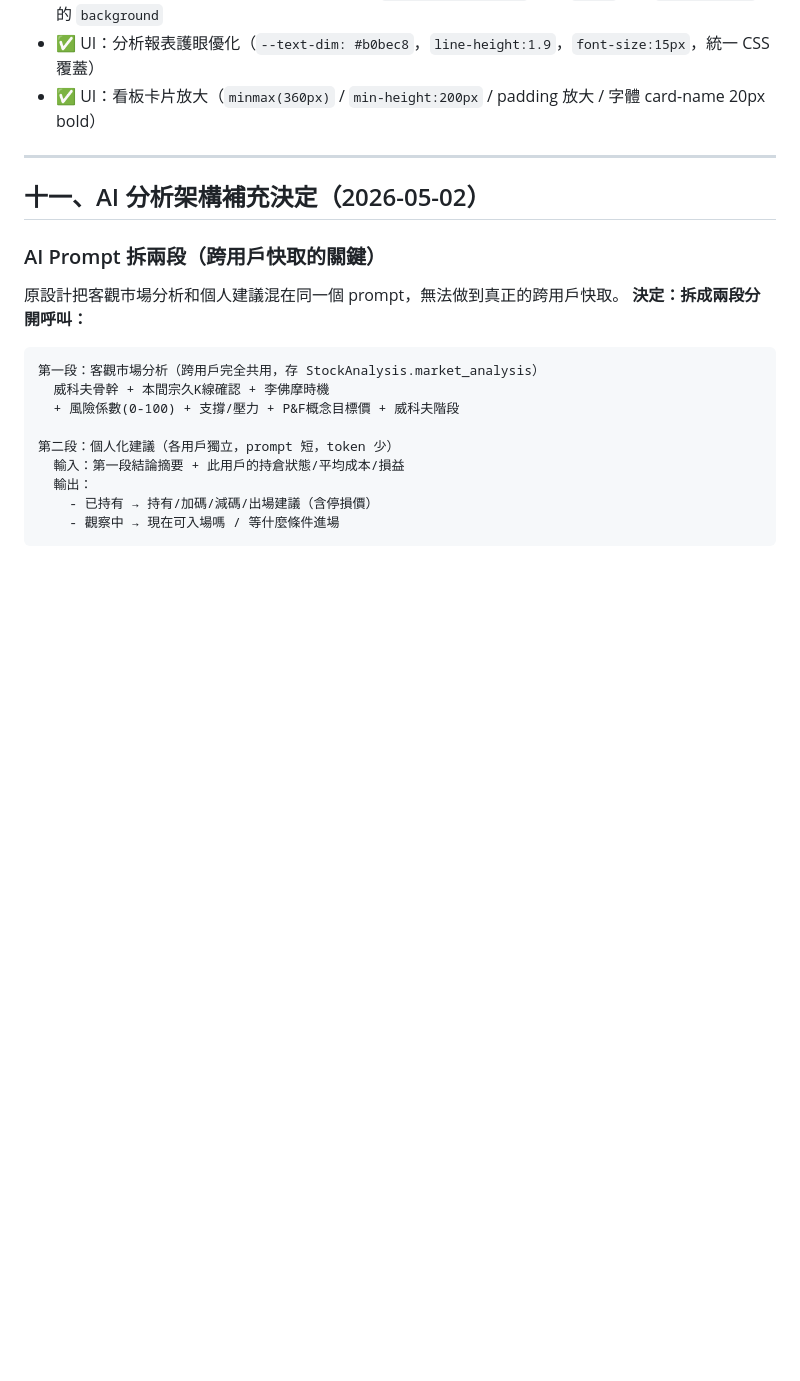
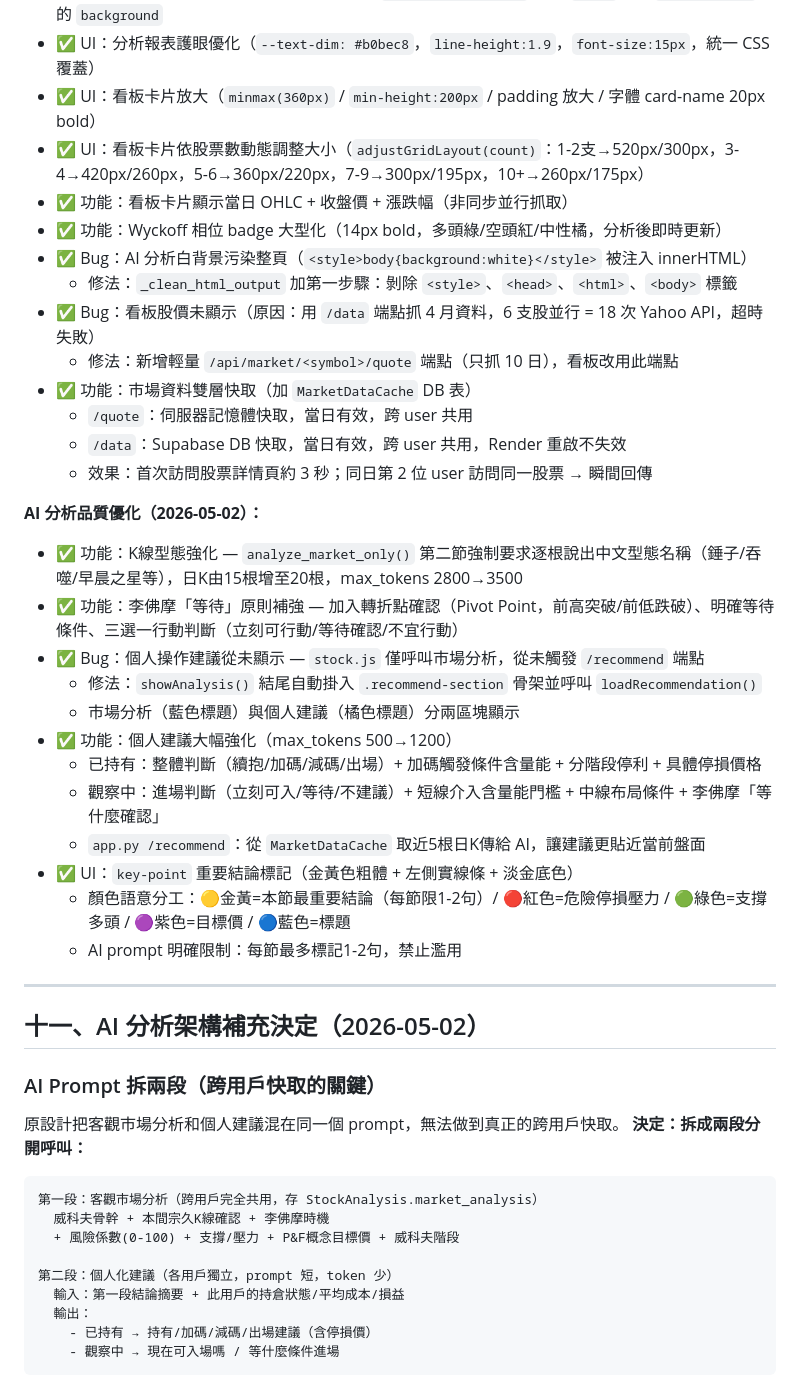
Before and after one commit to Jason690926/investment-system, a Markdown page: plan.md, the part around the change. GitHub-like rendering; blank space fills up the shorter version.

Commit message:
docs: update plan with AI analysis quality improvements (2026-05-02)
Co-Authored-By: Claude Sonnet 4.6 <noreply@anthropic.com>

```diff
--- a/plan.md
+++ b/plan.md
@@ -330,6 +330,31 @@ jobs:
 - ✅ Bug：Dashboard 風險係數數字有色塊 → `.risk-low/mid/high` 改為 `color`，補 `.risk-fill.*` 的 `background`
 - ✅ UI：分析報表護眼優化（`--text-dim: #b0bec8`，`line-height:1.9`，`font-size:15px`，統一 CSS 覆蓋）
 - ✅ UI：看板卡片放大（`minmax(360px)` / `min-height:200px` / padding 放大 / 字體 card-name 20px bold）
+- ✅ UI：看板卡片依股票數動態調整大小（`adjustGridLayout(count)`：1-2支→520px/300px，3-4→420px/260px，5-6→360px/220px，7-9→300px/195px，10+→260px/175px）
+- ✅ 功能：看板卡片顯示當日 OHLC + 收盤價 + 漲跌幅（非同步並行抓取）
+- ✅ 功能：Wyckoff 相位 badge 大型化（14px bold，多頭綠/空頭紅/中性橘，分析後即時更新）
+- ✅ Bug：AI 分析白背景污染整頁（`<style>body{background:white}</style>` 被注入 innerHTML）
+  - 修法：`_clean_html_output` 加第一步驟：剝除 `<style>`、`<head>`、`<html>`、`<body>` 標籤
+- ✅ Bug：看板股價未顯示（原因：用 `/data` 端點抓 4 月資料，6 支股並行 = 18 次 Yahoo API，超時失敗）
+  - 修法：新增輕量 `/api/market/<symbol>/quote` 端點（只抓 10 日），看板改用此端點
+- ✅ 功能：市場資料雙層快取（加 `MarketDataCache` DB 表）
+  - `/quote`：伺服器記憶體快取，當日有效，跨 user 共用
+  - `/data`：Supabase DB 快取，當日有效，跨 user 共用，Render 重啟不失效
+  - 效果：首次訪問股票詳情頁約 3 秒；同日第 2 位 user 訪問同一股票 → 瞬間回傳
+
+**AI 分析品質優化（2026-05-02）：**
+- ✅ 功能：K線型態強化 — `analyze_market_only()` 第二節強制要求逐根說出中文型態名稱（錘子/吞噬/早晨之星等），日K由15根增至20根，max_tokens 2800→3500
+- ✅ 功能：李佛摩「等待」原則補強 — 加入轉折點確認（Pivot Point，前高突破/前低跌破）、明確等待條件、三選一行動判斷（立刻可行動/等待確認/不宜行動）
+- ✅ Bug：個人操作建議從未顯示 — `stock.js` 僅呼叫市場分析，從未觸發 `/recommend` 端點
+  - 修法：`showAnalysis()` 結尾自動掛入 `.recommend-section` 骨架並呼叫 `loadRecommendation()`
+  - 市場分析（藍色標題）與個人建議（橘色標題）分兩區塊顯示
+- ✅ 功能：個人建議大幅強化（max_tokens 500→1200）
+  - 已持有：整體判斷（續抱/加碼/減碼/出場）+ 加碼觸發條件含量能 + 分階段停利 + 具體停損價格
+  - 觀察中：進場判斷（立刻可入/等待/不建議）+ 短線介入含量能門檻 + 中線布局條件 + 李佛摩「等什麼確認」
+  - `app.py /recommend`：從 `MarketDataCache` 取近5根日K傳給 AI，讓建議更貼近當前盤面
+- ✅ UI：`key-point` 重要結論標記（金黃色粗體 + 左側實線條 + 淡金底色）
+  - 顏色語意分工：🟡金黃=本節最重要結論（每節限1-2句）/ 🔴紅色=危險停損壓力 / 🟢綠色=支撐多頭 / 🟣紫色=目標價 / 🔵藍色=標題
+  - AI prompt 明確限制：每節最多標記1-2句，禁止濫用
 
 ---
 
```
